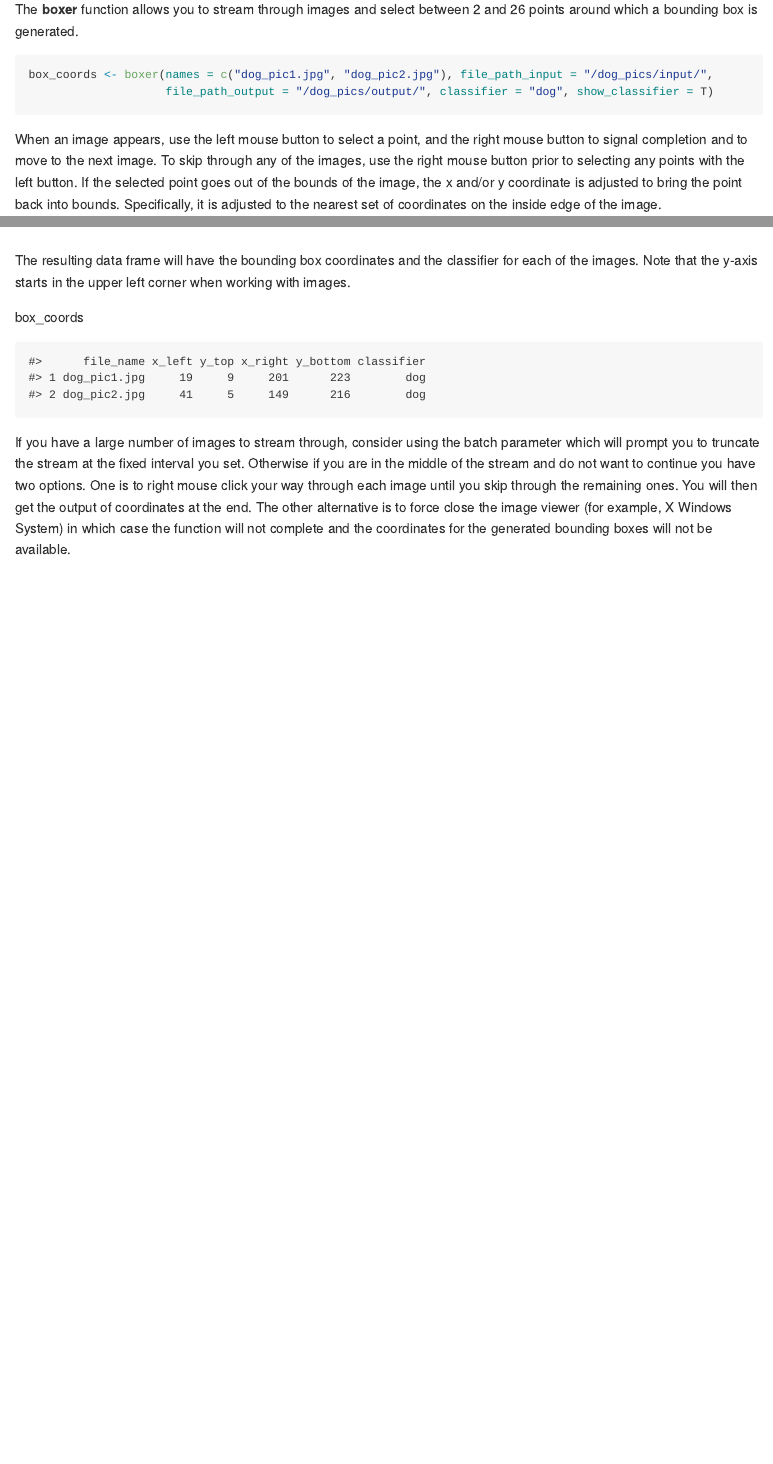
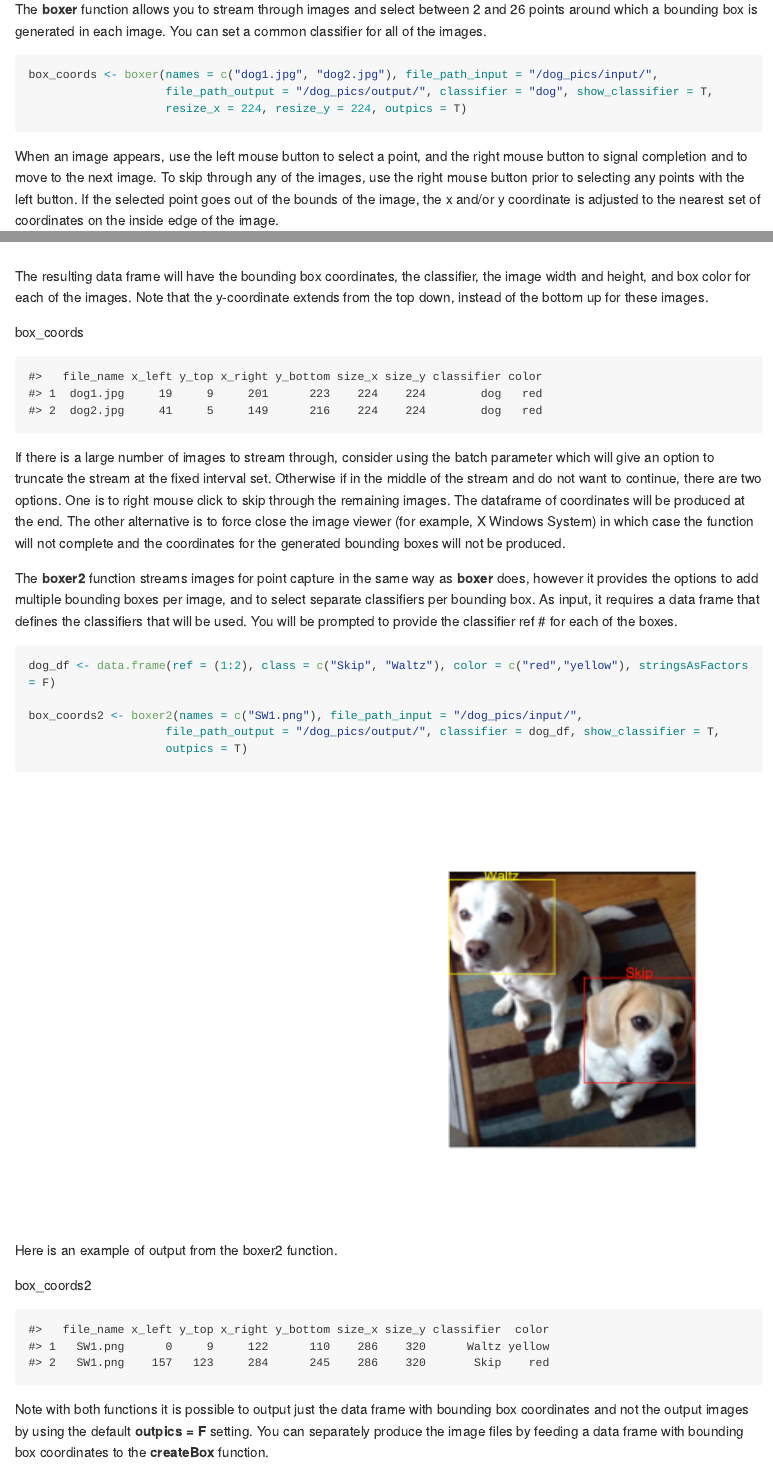
Before and after one commit to stomperusa/boundingbox, an R Markdown document (README.Rmd): the page in a window 1100 px wide, from 480 px down, and a second part further down, joined at a grey line. The pictures show the output file README.md that the author committed with the source, drawn offline in the style of GitHub; long lines of code are wrapped.

Commit message:
Updated README; accounted for StringsAsFactors = F when creating dataframes; Updated version to 1.0.0.

````diff
--- a/README.Rmd
+++ b/README.Rmd
@@ -31,9 +31,10 @@ install_github("stomperusa/boundingbox")
 
-The **boxer** function allows you to stream through images and select between 2 and 26 points around which a bounding box is generated.
+The **boxer** function allows you to stream through images and select between 2 and 26 points around which a bounding box is generated in each image. You can set a common classifier for all of the images.
 
 ``` {r, echo = TRUE, eval = FALSE}
-box_coords <- boxer(names = c("dog_pic1.jpg", "dog_pic2.jpg"), file_path_input = "/dog_pics/input/",
-                    file_path_output = "/dog_pics/output/", classifier = "dog", show_classifier = T)
+box_coords <- boxer(names = c("dog1.jpg", "dog2.jpg"), file_path_input = "/dog_pics/input/",
+                    file_path_output = "/dog_pics/output/", classifier = "dog", show_classifier = T,
+                    resize_x = 224, resize_y = 224, outpics = T)
 ```
-When an image appears, use the left mouse button to select a point, and the right mouse button to signal completion and to move to the next image. To skip through any of the images, use the right mouse button prior to selecting any points with the left button. If the selected point goes out of the bounds of the image, the x and/or y coordinate is adjusted to bring the point back into bounds. Specifically, it is adjusted to the nearest set of coordinates on the inside edge of the image.
+When an image appears, use the left mouse button to select a point, and the right mouse button to signal completion and to move to the next image. To skip through any of the images, use the right mouse button prior to selecting any points with the left button. If the selected point goes out of the bounds of the image, the x and/or y coordinate is adjusted to the nearest set of coordinates on the inside edge of the image.
 
@@ -52,11 +64,34 @@ This is the second output file generated with a bounding box based on the select
 
-The resulting data frame will have the bounding box coordinates and the classifier for each of the images.
-Note that the y-axis starts in the upper left corner when working with images.
+The resulting data frame will have the bounding box coordinates, the classifier, the image width and height, and box color for each of the images. Note that the y-coordinate extends from the top down, instead of the bottom up for these images.
 
 box_coords
 ```{r echo=FALSE, eval=TRUE}
-box_coords <- data.frame(file_name = c("dog_pic1.jpg", "dog_pic2.jpg"), x_left = c(19,41), y_top = c(9,5), x_right = c(201, 149), y_bottom = c(223, 216), classifier = "dog")
+box_coords <- data.frame(file_name = c("dog1.jpg", "dog2.jpg"), x_left = c(19,41), y_top = c(9,5), x_right = c(201, 149), y_bottom = c(223, 216), size_x = c(224, 224), size_y = c(224,224), classifier = "dog", color = "red", stringsAsFactors = F)
 box_coords
 ```
 
-If you have a large number of images to stream through, consider using the batch parameter which will prompt you to truncate the stream at the fixed interval you set. Otherwise if you are in the middle of the stream and do not want to continue you have two options. One is to right mouse click your way through each image until you skip through the remaining ones. You will then get the output of coordinates at the end. The other alternative is to force close the image viewer (for example, X Windows System) in which case the function will not complete and the coordinates for the generated bounding boxes will not be available.
+If there is a large number of images to stream through, consider using the batch parameter which will give an option to truncate the stream at the fixed interval set. Otherwise if in the middle of the stream and do not want to continue, there are two options. One is to right mouse click to skip through the remaining images. The dataframe of coordinates will be produced at the end. The other alternative is to force close the image viewer (for example, X Windows System) in which case the function will not complete and the coordinates for the generated bounding boxes will not be produced.
+
+
+The **boxer2** function streams images for point capture in the same way as **boxer** does, however it provides the options to add multiple bounding boxes per image, and to select separate classifiers per bounding box. As input, it requires a data frame that defines the classifiers that will be used.  You will be prompted to provide the classifier ref # for each of the boxes.
+
+``` {r, echo = TRUE, eval = FALSE}
+dog_df <- data.frame(ref = (1:2), class = c("Skip", "Waltz"), color = c("red","yellow"), stringsAsFactors = F)
+
+box_coords2 <- boxer2(names = c("SW1.png"), file_path_input = "/dog_pics/input/",
+                    file_path_output = "/dog_pics/output/", classifier = dog_df, show_classifier = T,
+                    outpics = T)
+```
+
+Here is an example of output from the boxer2 function.
+```{r, echo = FALSE, out.width = "500px"}
+knitr::include_graphics("tools/README-output-3.png")
+```
+
+box_coords2
+```{r echo=FALSE, eval=TRUE}
+box_coords2 <- data.frame(file_name = c("SW1.png", "SW1.png"), x_left = c(0, 157), y_top = c(9, 123), x_right = c(122, 284), y_bottom = c(110, 245), size_x = c(286, 286), size_y = c(320, 320), classifier = c("Waltz", "Skip"), color = c("yellow", "red"), stringsAsFactors = F)
+box_coords2
+```
+
+Note with both functions it is possible to output just the data frame with bounding box coordinates and not the output images by using the default **outpics = F** setting.  You can separately produce the image files by feeding a data frame with bounding box coordinates to the **createBox** function.
````
Also changed, not shown: R/boxer2.R (+5 -5 lines), README.md, tools/README-output-3.png (added), README.Rmd (27 more changed lines), 3 other files.
